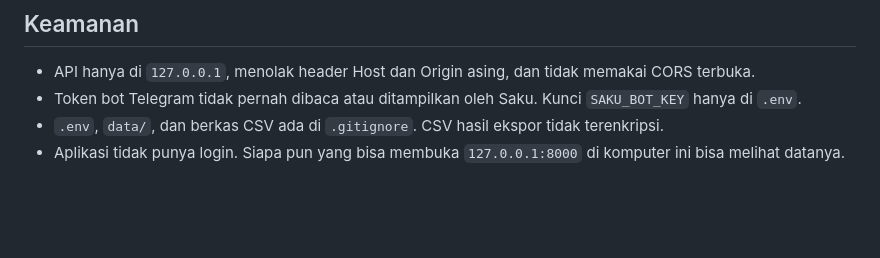
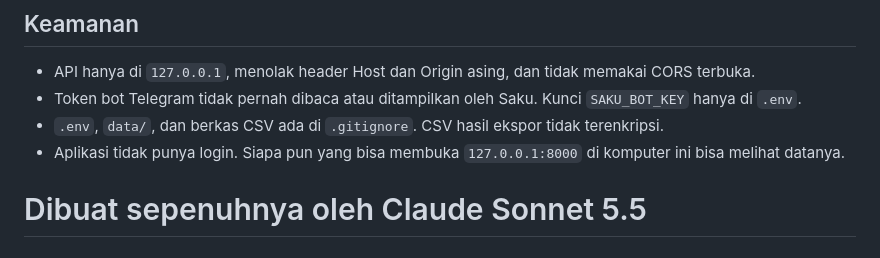
Before and after one commit to babiwuenak/SAKU-Finance-Tracker, a Markdown page: README.md, the part around the change. GitHub-like rendering; blank space fills up the shorter version.

```diff
--- a/README.md
+++ b/README.md
@@ -62,3 +62,5 @@ Versi awal memakai satu berkas JSON dengan penulisan atomik, cukup untuk satu pe
 - Token bot Telegram tidak pernah dibaca atau ditampilkan oleh Saku. Kunci `SAKU_BOT_KEY` hanya di `.env`.
 - `.env`, `data/`, dan berkas CSV ada di `.gitignore`. CSV hasil ekspor tidak terenkripsi.
 - Aplikasi tidak punya login. Siapa pun yang bisa membuka `127.0.0.1:8000` di komputer ini bisa melihat datanya.
+
+# Dibuat sepenuhnya oleh Claude Sonnet 5.5
```
